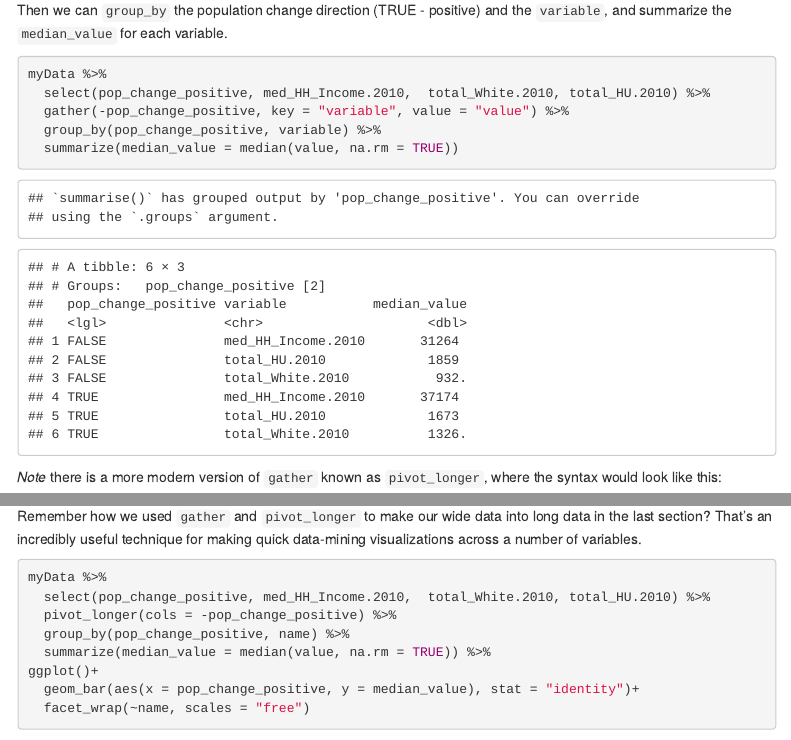
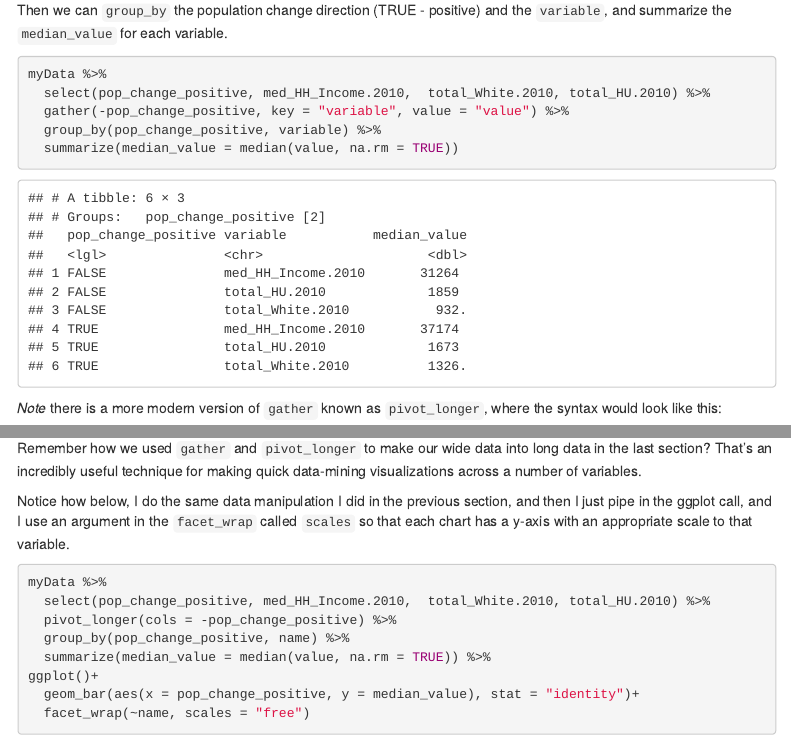
Before and after one commit to mafichman/R_FAQ_For_Planners, an R Markdown document (index.Rmd): the page in a window 1100 px wide, from 8940 px down, and a second part further down, joined at a grey line. Rendered offline with R 4.5, knitr and Pandoc, with nearby package versions; menus at the side of the page are left out.

Commit message:
update index html with wide/long

````diff
--- a/index.Rmd
+++ b/index.Rmd
@@ -374,7 +374,7 @@ We `gather` those variables, and make a data frame where each row is a tract, it
 
 Then we can `group_by` the population change direction (TRUE - positive) and the `variable`, and summarize the `median_value` for each variable.
 
-```{r gather_example}
+```{r gather_example, warning = FALSE, message = FALSE}
 myData %>%
   select(pop_change_positive, med_HH_Income.2010,  total_White.2010, total_HU.2010) %>%
   gather(-pop_change_positive, key = "variable", value = "value") %>%
@@ -461,6 +461,8 @@ ggplot()+
 ```
 
 Remember how we used `gather` and `pivot_longer` to make our wide data into long data in the last section? That's an incredibly useful technique for making quick data-mining visualizations across a number of variables.
+
+Notice how below, I do the same data manipulation I did in the previous section, and then I just pipe in the ggplot call, and I use an argument in the `facet_wrap` called `scales` so that each chart has a y-axis with an appropriate scale to that variable.
 
 ```{r ggplot_long, warning = FALSE, message = FALSE}
 myData %>%
````
Also changed, not shown: index.html, index_files/figure-html/ggplot_long-1.png (added), index.Rmd (2 more changed lines).
